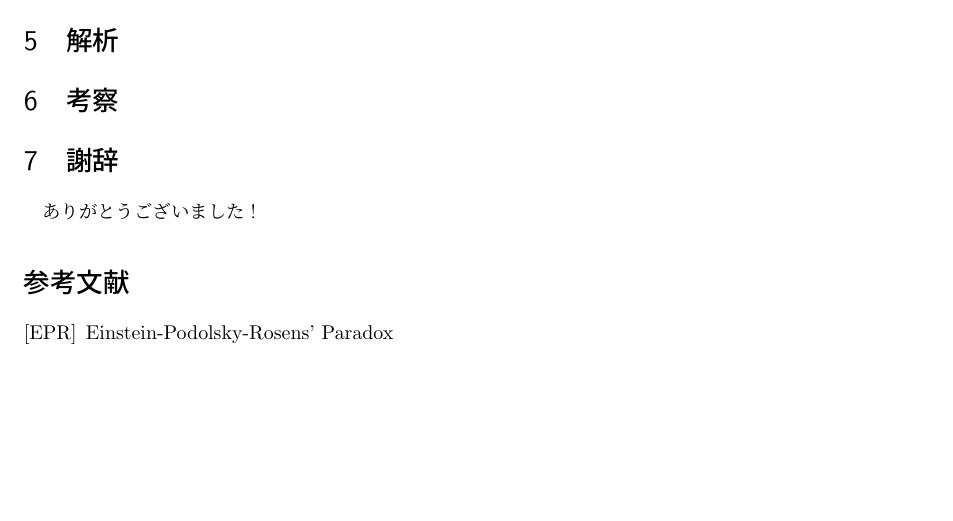
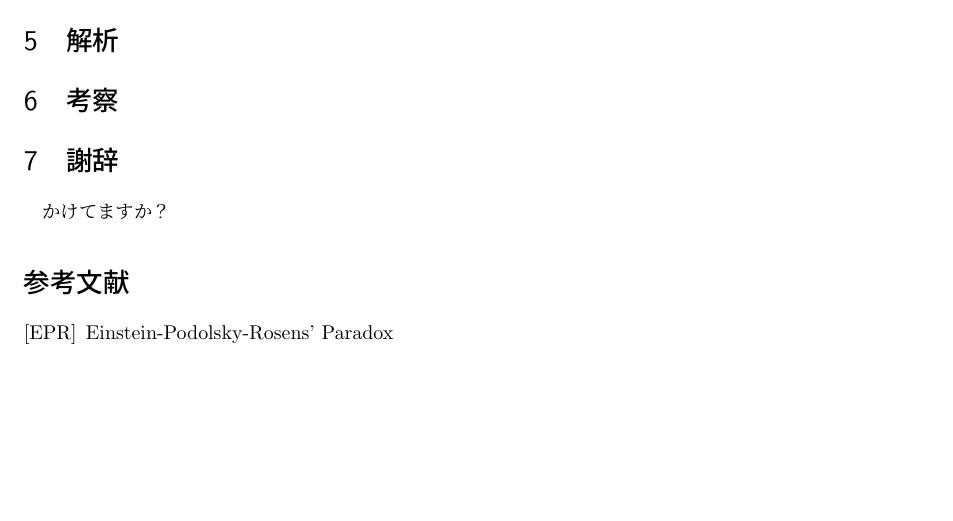
Before and after one commit to gamatdj195507-tech/Bell_Inequality, a LaTeX document (Bell_Inequality_report.tex): part of page 4 of 4, cut so that both start at the same text. Compiled offline with pLaTeX and dvipdfmx.

Commit message:
0210_kobayashi

```diff
--- a/Bell_Inequality_report.tex
+++ b/Bell_Inequality_report.tex
@@ -368,7 +368,7 @@ Bellの不等式を一般化したものがCHSH不等式である。更新でき
 \section{考察}
 
 \section{謝辞}
-ありがとうございました！
+かけてますか？
 
 \begin{thebibliography}{999}
     \bibitem[EPR]{EPR paradox} Einstein-Podolsky-Rosens' Paradox
```
